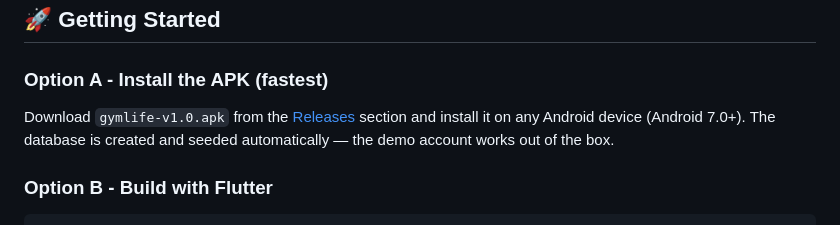
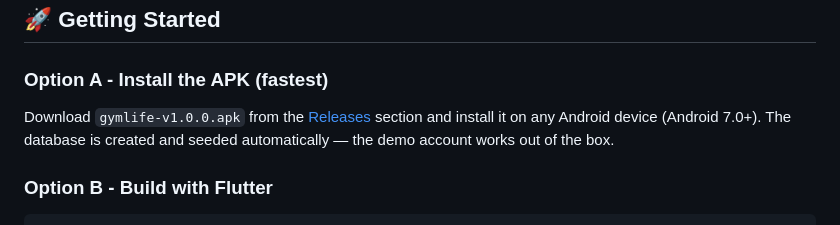
Before and after one commit to CodeMelvin/GymLife, a Markdown page: README.md, the part around the change. Rendered like a GitHub page.

Commit message:
docs: align APK filename in README with release asset

```diff
--- a/README.md
+++ b/README.md
@@ -53,7 +53,7 @@ You can also register a new account from the **Sign Up** tab.
 
 ### Option A - Install the APK (fastest)
 
-Download `gymlife-v1.0.apk` from the [Releases](https://github.com/CodeMelvin/GymLife/releases) section and install it on any Android device (Android 7.0+). The database is created and seeded automatically — the demo account works out of the box.
+Download `gymlife-v1.0.0.apk` from the [Releases](https://github.com/CodeMelvin/GymLife/releases) section and install it on any Android device (Android 7.0+). The database is created and seeded automatically — the demo account works out of the box.
 
 ### Option B - Build with Flutter
 
```
